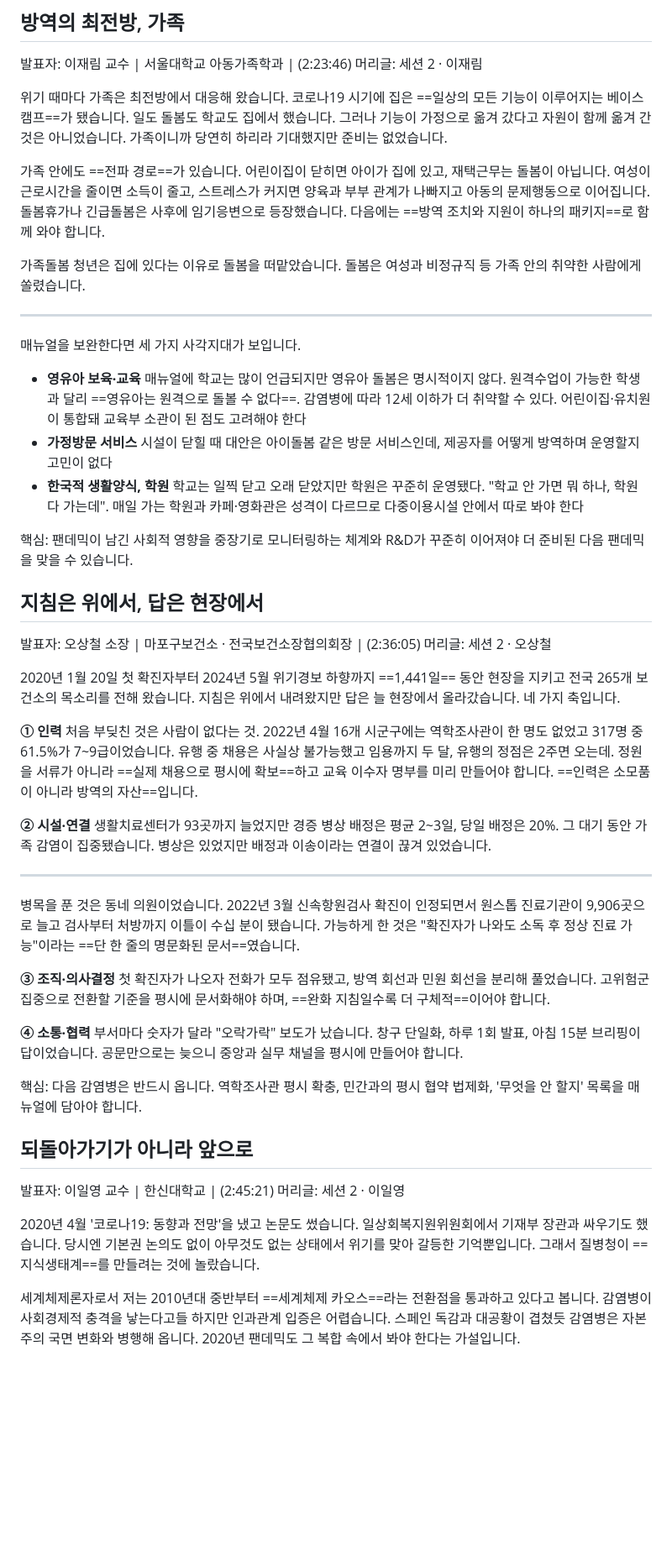
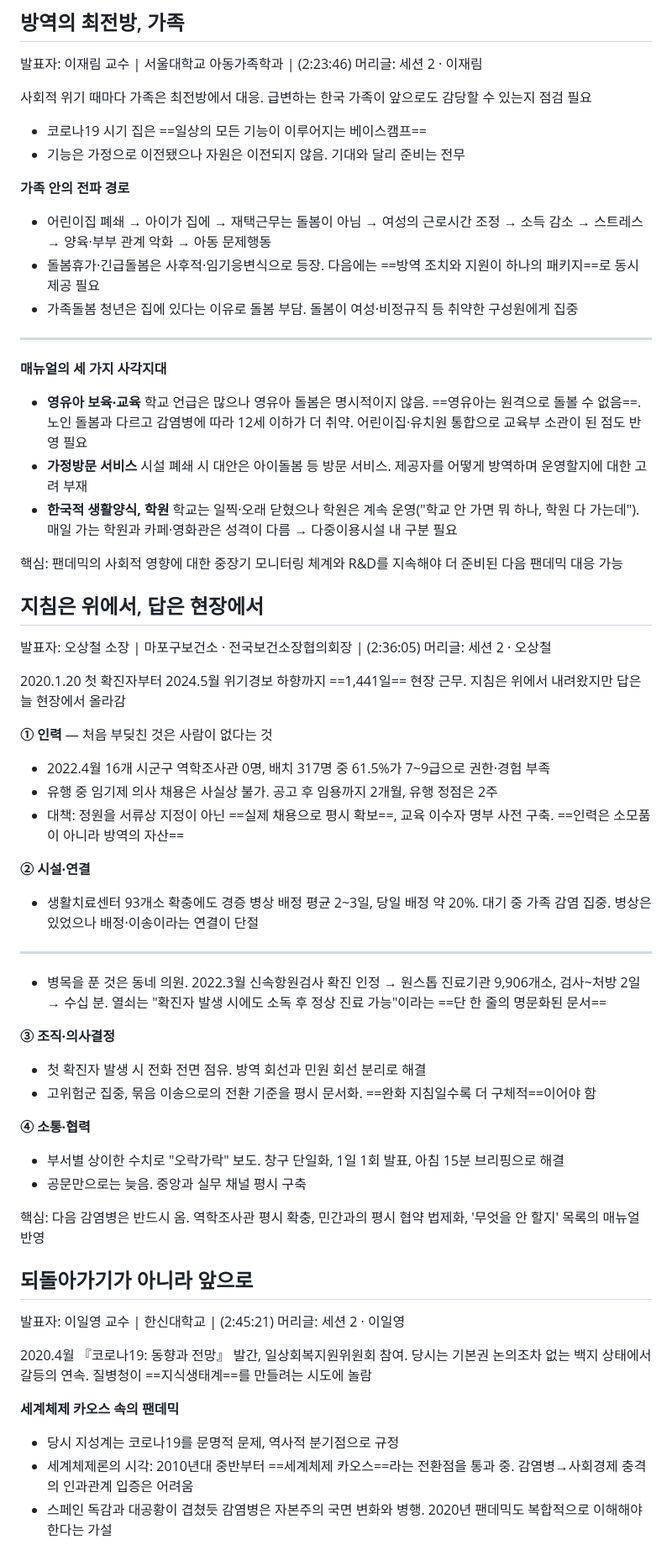
Before and after one commit to webbook-kr/webbook-kr.github.io, a Markdown page: 원고/2026-제1차-감염병-위기-사회대응-포럼.md, the part around one of its changes. Shown at 84% size. Drawn GitHub-style; blank space fills up the shorter version.

```diff
--- a/원고/2026-제1차-감염병-위기-사회대응-포럼.md
+++ b/원고/2026-제1차-감염병-위기-사회대응-포럼.md
@@ -157,49 +203,63 @@ youtube: TUZYl9rQ7dI
 발표자: 이재림 교수 | 서울대학교 아동가족학과 | (2:23:46)
 머리글: 세션 2 · 이재림
 
-위기 때마다 가족은 최전방에서 대응해 왔습니다. 코로나19 시기에 집은 ==일상의 모든 기능이 이루어지는 베이스캠프==가 됐습니다. 일도 돌봄도 학교도 집에서 했습니다. 그러나 기능이 가정으로 옮겨 갔다고 자원이 함께 옮겨 간 것은 아니었습니다. 가족이니까 당연히 하리라 기대했지만 준비는 없었습니다.
+사회적 위기 때마다 가족은 최전방에서 대응. 급변하는 한국 가족이 앞으로도 감당할 수 있는지 점검 필요
 
-가족 안에도 ==전파 경로==가 있습니다. 어린이집이 닫히면 아이가 집에 있고, 재택근무는 돌봄이 아닙니다. 여성이 근로시간을 줄이면 소득이 줄고, 스트레스가 커지면 양육과 부부 관계가 나빠지고 아동의 문제행동으로 이어집니다. 돌봄휴가나 긴급돌봄은 사후에 임기응변으로 등장했습니다. 다음에는 ==방역 조치와 지원이 하나의 패키지==로 함께 와야 합니다.
+- 코로나19 시기 집은 ==일상의 모든 기능이 이루어지는 베이스캠프==
+- 기능은 가정으로 이전됐으나 자원은 이전되지 않음. 기대와 달리 준비는 전무
 
-가족돌봄 청년은 집에 있다는 이유로 돌봄을 떠맡았습니다. 돌봄은 여성과 비정규직 등 가족 안의 취약한 사람에게 쏠렸습니다.
+**가족 안의 전파 경로**
+- 어린이집 폐쇄 → 아이가 집에 → 재택근무는 돌봄이 아님 → 여성의 근로시간 조정 → 소득 감소 → 스트레스 → 양육·부부 관계 악화 → 아동 문제행동
+- 돌봄휴가·긴급돌봄은 사후적·임기응변식으로 등장. 다음에는 ==방역 조치와 지원이 하나의 패키지==로 동시 제공 필요
+- 가족돌봄 청년은 집에 있다는 이유로 돌봄 부담. 돌봄이 여성·비정규직 등 취약한 구성원에게 집중
 
 ---
 
-매뉴얼을 보완한다면 세 가지 사각지대가 보입니다.
+**매뉴얼의 세 가지 사각지대**
+- **영유아 보육·교육** 학교 언급은 많으나 영유아 돌봄은 명시적이지 않음. ==영유아는 원격으로 돌볼 수 없음==. 노인 돌봄과 다르고 감염병에 따라 12세 이하가 더 취약. 어린이집·유치원 통합으로 교육부 소관이 된 점도 반영 필요
+- **가정방문 서비스** 시설 폐쇄 시 대안은 아이돌봄 등 방문 서비스. 제공자를 어떻게 방역하며 운영할지에 대한 고려 부재
+- **한국적 생활양식, 학원** 학교는 일찍·오래 닫혔으나 학원은 계속 운영("학교 안 가면 뭐 하나, 학원 다 가는데"). 매일 가는 학원과 카페·영화관은 성격이 다름 → 다중이용시설 내 구분 필요
 
-- **영유아 보육·교육** 매뉴얼에 학교는 많이 언급되지만 영유아 돌봄은 명시적이지 않다. 원격수업이 가능한 학생과 달리 ==영유아는 원격으로 돌볼 수 없다==. 감염병에 따라 12세 이하가 더 취약할 수 있다. 어린이집·유치원이 통합돼 교육부 소관이 된 점도 고려해야 한다
-- **가정방문 서비스** 시설이 닫힐 때 대안은 아이돌봄 같은 방문 서비스인데, 제공자를 어떻게 방역하며 운영할지 고민이 없다
-- **한국적 생활양식, 학원** 학교는 일찍 닫고 오래 닫았지만 학원은 꾸준히 운영됐다. "학교 안 가면 뭐 하나, 학원 다 가는데". 매일 가는 학원과 카페·영화관은 성격이 다르므로 다중이용시설 안에서 따로 봐야 한다
-
-핵심: 팬데믹이 남긴 사회적 영향을 중장기로 모니터링하는 체계와 R&D가 꾸준히 이어져야 더 준비된 다음 팬데믹을 맞을 수 있습니다.
+핵심: 팬데믹의 사회적 영향에 대한 중장기 모니터링 체계와 R&D를 지속해야 더 준비된 다음 팬데믹 대응 가능
 
 ## 지침은 위에서, 답은 현장에서
 
 발표자: 오상철 소장 | 마포구보건소 · 전국보건소장협의회장 | (2:36:05)
 머리글: 세션 2 · 오상철
 
-2020년 1월 20일 첫 확진자부터 2024년 5월 위기경보 하향까지 ==1,441일== 동안 현장을 지키고 전국 265개 보건소의 목소리를 전해 왔습니다. 지침은 위에서 내려왔지만 답은 늘 현장에서 올라갔습니다. 네 가지 축입니다.
+2020.1.20 첫 확진자부터 2024.5월 위기경보 하향까지 ==1,441일== 현장 근무. 지침은 위에서 내려왔지만 답은 늘 현장에서 올라감
 
-**① 인력** 처음 부딪친 것은 사람이 없다는 것. 2022년 4월 16개 시군구에는 역학조사관이 한 명도 없었고 317명 중 61.5%가 7~9급이었습니다. 유행 중 채용은 사실상 불가능했고 임용까지 두 달, 유행의 정점은 2주면 오는데. 정원을 서류가 아니라 ==실제 채용으로 평시에 확보==하고 교육 이수자 명부를 미리 만들어야 합니다. ==인력은 소모품이 아니라 방역의 자산==입니다.
+**① 인력** — 처음 부딪친 것은 사람이 없다는 것
+- 2022.4월 16개 시군구 역학조사관 0명, 배치 317명 중 61.5%가 7~9급으로 권한·경험 부족
+- 유행 중 임기제 의사 채용은 사실상 불가. 공고 후 임용까지 2개월, 유행 정점은 2주
+- 대책: 정원을 서류상 지정이 아닌 ==실제 채용으로 평시 확보==, 교육 이수자 명부 사전 구축. ==인력은 소모품이 아니라 방역의 자산==
 
-**② 시설·연결** 생활치료센터가 93곳까지 늘었지만 경증 병상 배정은 평균 2~3일, 당일 배정은 20%. 그 대기 동안 가족 감염이 집중됐습니다. 병상은 있었지만 배정과 이송이라는 연결이 끊겨 있었습니다.
+**② 시설·연결**
+- 생활치료센터 93개소 확충에도 경증 병상 배정 평균 2~3일, 당일 배정 약 20%. 대기 중 가족 감염 집중. 병상은 있었으나 배정·이송이라는 연결이 단절
 
 ---
 
-병목을 푼 것은 동네 의원이었습니다. 2022년 3월 신속항원검사 확진이 인정되면서 원스톱 진료기관이 9,906곳으로 늘고 검사부터 처방까지 이틀이 수십 분이 됐습니다. 가능하게 한 것은 "확진자가 나와도 소독 후 정상 진료 가능"이라는 ==단 한 줄의 명문화된 문서==였습니다.
+- 병목을 푼 것은 동네 의원. 2022.3월 신속항원검사 확진 인정 → 원스톱 진료기관 9,906개소, 검사~처방 2일 → 수십 분. 열쇠는 "확진자 발생 시에도 소독 후 정상 진료 가능"이라는 ==단 한 줄의 명문화된 문서==
 
-**③ 조직·의사결정** 첫 확진자가 나오자 전화가 모두 점유됐고, 방역 회선과 민원 회선을 분리해 풀었습니다. 고위험군 집중으로 전환할 기준을 평시에 문서화해야 하며, ==완화 지침일수록 더 구체적==이어야 합니다.
+**③ 조직·의사결정**
+- 첫 확진자 발생 시 전화 전면 점유. 방역 회선과 민원 회선 분리로 해결
+- 고위험군 집중, 묶음 이송으로의 전환 기준을 평시 문서화. ==완화 지침일수록 더 구체적==이어야 함
 
-**④ 소통·협력** 부서마다 숫자가 달라 "오락가락" 보도가 났습니다. 창구 단일화, 하루 1회 발표, 아침 15분 브리핑이 답이었습니다. 공문만으로는 늦으니 중앙과 실무 채널을 평시에 만들어야 합니다.
+**④ 소통·협력**
+- 부서별 상이한 수치로 "오락가락" 보도. 창구 단일화, 1일 1회 발표, 아침 15분 브리핑으로 해결
+- 공문만으로는 늦음. 중앙과 실무 채널 평시 구축
 
-핵심: 다음 감염병은 반드시 옵니다. 역학조사관 평시 확충, 민간과의 평시 협약 법제화, '무엇을 안 할지' 목록을 매뉴얼에 담아야 합니다.
+핵심: 다음 감염병은 반드시 옴. 역학조사관 평시 확충, 민간과의 평시 협약 법제화, '무엇을 안 할지' 목록의 매뉴얼 반영
 
 ## 되돌아가기가 아니라 앞으로
 
 발표자: 이일영 교수 | 한신대학교 | (2:45:21)
 머리글: 세션 2 · 이일영
 
-2020년 4월 '코로나19: 동향과 전망'을 냈고 논문도 썼습니다. 일상회복지원위원회에서 기재부 장관과 싸우기도 했습니다. 당시엔 기본권 논의도 없이 아무것도 없는 상태에서 위기를 맞아 갈등한 기억뿐입니다. 그래서 질병청이 ==지식생태계==를 만들려는 것에 놀랐습니다.
+2020.4월 『코로나19: 동향과 전망』 발간, 일상회복지원위원회 참여. 당시는 기본권 논의조차 없는 백지 상태에서 갈등의 연속. 질병청이 ==지식생태계==를 만들려는 시도에 놀람
 
-세계체제론자로서 저는 2010년대 중반부터 ==세계체제 카오스==라는 전환점을 통과하고 있다고 봅니다. 감염병이 사회경제적 충격을 낳는다고들 하지만 인과관계 입증은 어렵습니다. 스페인 독감과 대공황이 겹쳤듯 감염병은 자본주의 국면 변화와 병행해 옵니다. 2020년 팬데믹도 그 복합 속에서 봐야 한다는 가설입니다.
+**세계체제 카오스 속의 팬데믹**
+- 당시 지성계는 코로나19를 문명적 문제, 역사적 분기점으로 규정
+- 세계체제론의 시각: 2010년대 중반부터 ==세계체제 카오스==라는 전환점을 통과 중. 감염병→사회경제 충격의 인과관계 입증은 어려움
+- 스페인 독감과 대공황이 겹쳤듯 감염병은 자본주의 국면 변화와 병행. 2020년 팬데믹도 복합적으로 이해해야 한다는 가설
 
```
Also changed, not shown: other parts of 원고/2026-제1차-감염병-위기-사회대응-포럼.md (+112 -51 lines).
